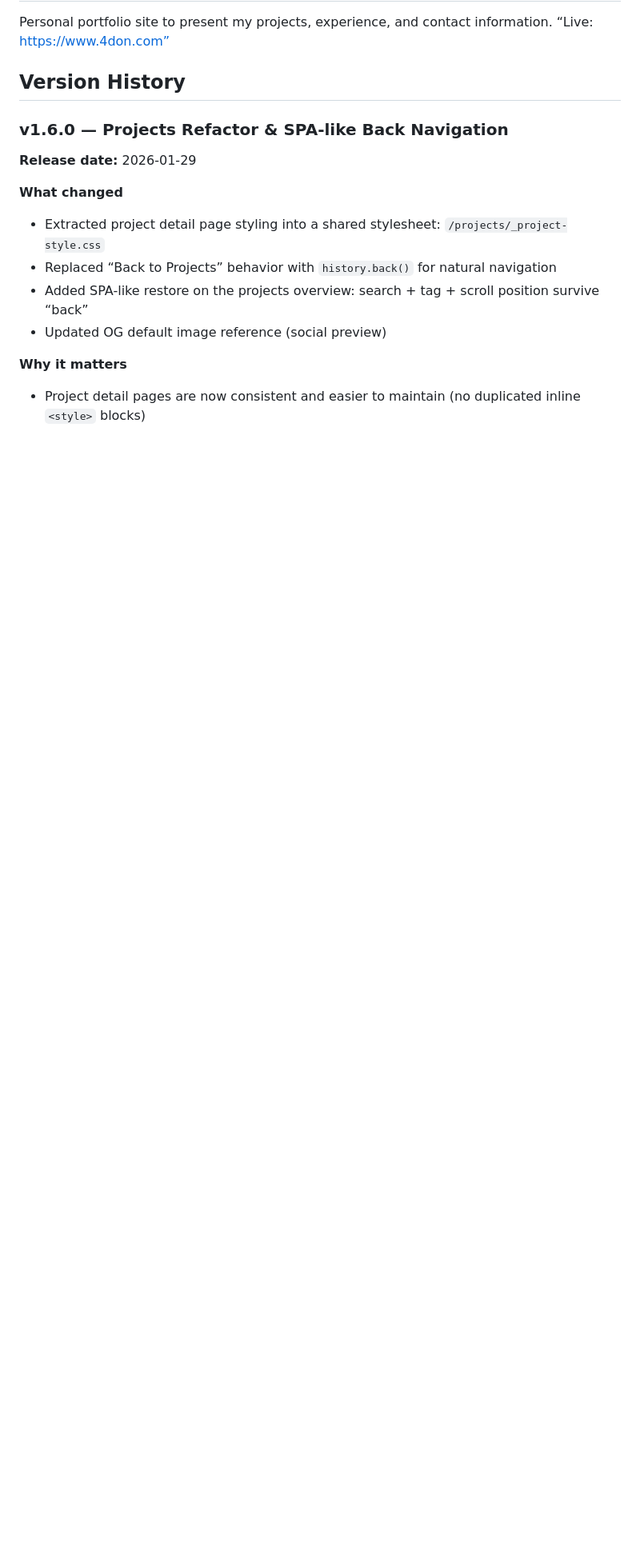
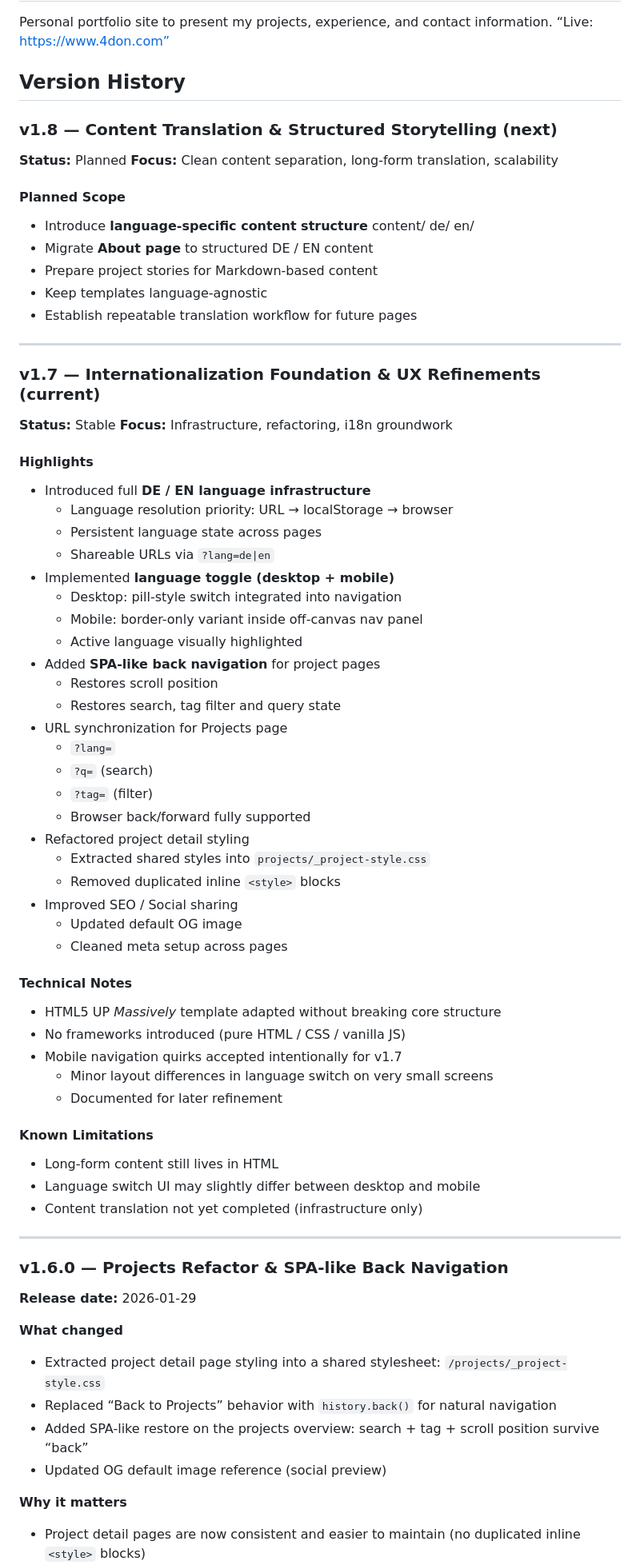
Before and after one commit to e4don/4don-portfollio, a Markdown page: README.md, the part around the change. Shown at 80% size. GitHub-like rendering; blank space fills up the shorter version.

Commit message:
restore(v1.7): reapply version history after upstream rollback

```diff
--- a/README.md
+++ b/README.md
@@ -4,6 +4,66 @@ Personal portfolio site to present my projects, experience, and contact informat
 “Live: https://www.4don.com”
 
 ## Version History
+
+### v1.8 — Content Translation & Structured Storytelling (next)
+**Status:** Planned
+**Focus:** Clean content separation, long-form translation, scalability
+
+#### Planned Scope
+- Introduce **language-specific content structure**
+content/
+de/
+en/
+- Migrate **About page** to structured DE / EN content
+- Prepare project stories for Markdown-based content
+- Keep templates language-agnostic
+- Establish repeatable translation workflow for future pages
+
+
+---
+
+### v1.7 — Internationalization Foundation & UX Refinements (current)
+**Status:** Stable
+**Focus:** Infrastructure, refactoring, i18n groundwork
+
+#### Highlights
+- Introduced full **DE / EN language infrastructure**
+  - Language resolution priority: URL → localStorage → browser
+  - Persistent language state across pages
+  - Shareable URLs via `?lang=de|en`
+- Implemented **language toggle (desktop + mobile)**
+  - Desktop: pill-style switch integrated into navigation
+  - Mobile: border-only variant inside off-canvas nav panel
+  - Active language visually highlighted
+- Added **SPA-like back navigation** for project pages
+  - Restores scroll position
+  - Restores search, tag filter and query state
+- URL synchronization for Projects page
+  - `?lang=`
+  - `?q=` (search)
+  - `?tag=` (filter)
+  - Browser back/forward fully supported
+- Refactored project detail styling
+  - Extracted shared styles into `projects/_project-style.css`
+  - Removed duplicated inline `<style>` blocks
+- Improved SEO / Social sharing
+  - Updated default OG image
+  - Cleaned meta setup across pages
+
+#### Technical Notes
+- HTML5 UP *Massively* template adapted without breaking core structure
+- No frameworks introduced (pure HTML / CSS / vanilla JS)
+- Mobile navigation quirks accepted intentionally for v1.7
+  - Minor layout differences in language switch on very small screens
+  - Documented for later refinement
+
+#### Known Limitations
+- Long-form content still lives in HTML
+- Language switch UI may slightly differ between desktop and mobile
+- Content translation not yet completed (infrastructure only)
+
+
+---
 
 ### v1.6.0 — Projects Refactor & SPA-like Back Navigation
 **Release date:** 2026-01-29
```
